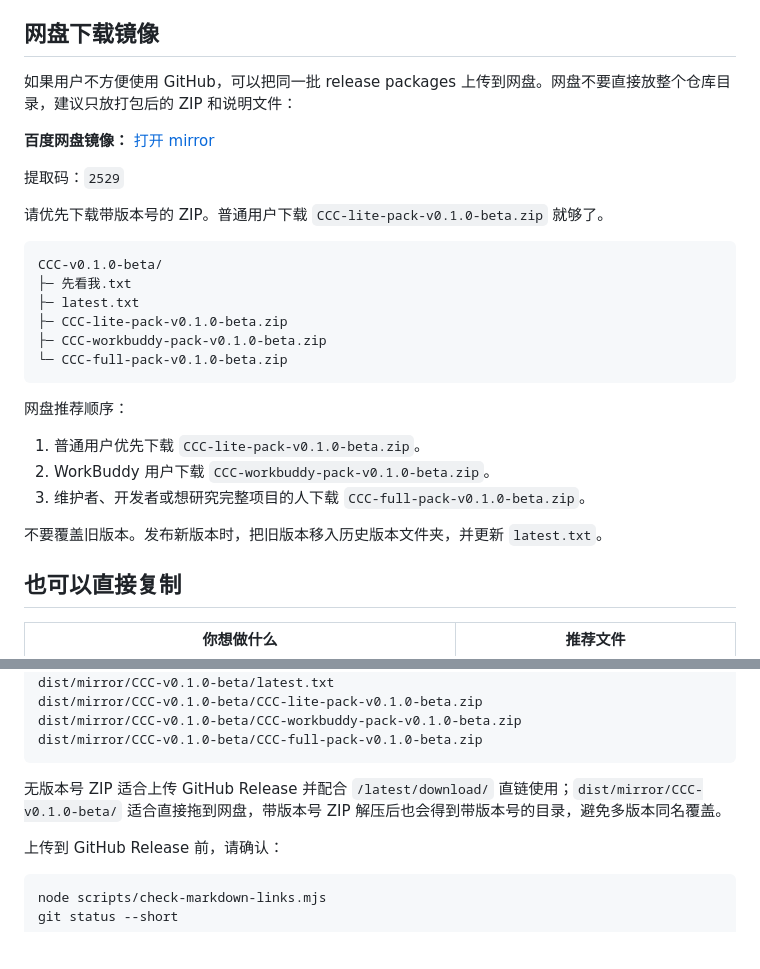
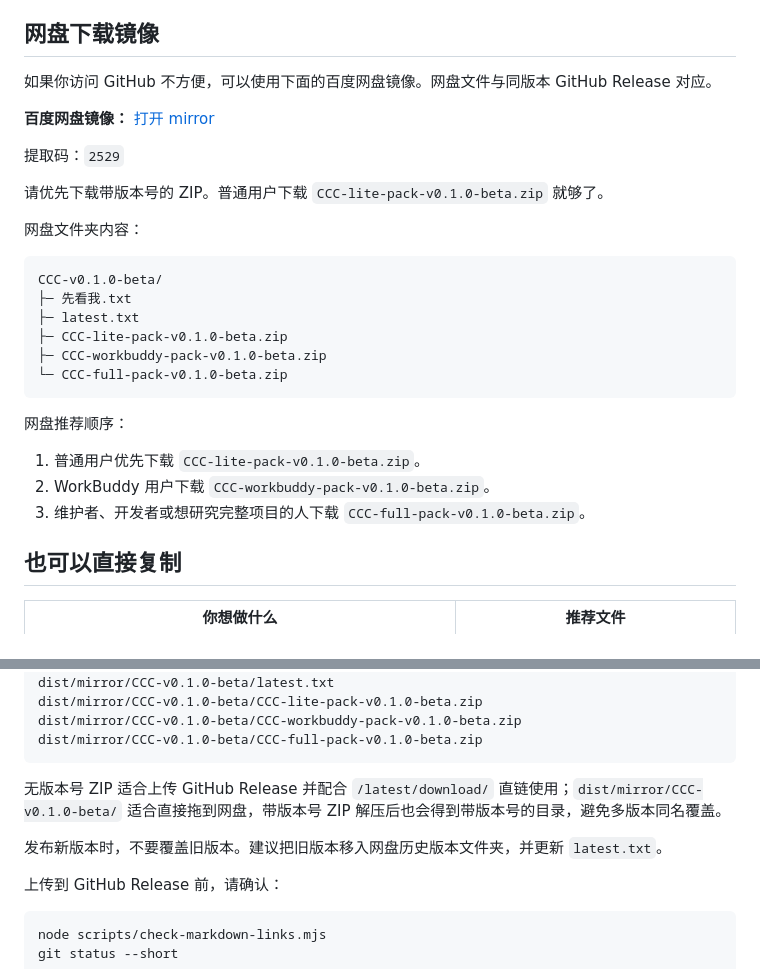
Before and after one commit to Errno722/CCC-career-cognition-compass, a Markdown page: DOWNLOADS.md, 2 parts joined by grey strips. Rendered like a GitHub page; blank space fills up the shorter version.

Commit message:
docs: make netdisk download copy user-facing

````diff
--- a/DOWNLOADS.md
+++ b/DOWNLOADS.md
@@ -34,13 +34,15 @@ https://github.com/Errno722/CCC-career-cognition-compass/releases/latest/downloa
 
 ## 网盘下载镜像
 
-如果用户不方便使用 GitHub，可以把同一批 release packages 上传到网盘。网盘不要直接放整个仓库目录，建议只放打包后的 ZIP 和说明文件：
+如果你访问 GitHub 不方便，可以使用下面的百度网盘镜像。网盘文件与同版本 GitHub Release 对应。
 
 **百度网盘镜像：** [打开 mirror](https://pan.baidu.com/s/1SYO4kyh8ccuImnhWIEJkjQ?pwd=2529)
 
 提取码：`2529`
 
 请优先下载带版本号的 ZIP。普通用户下载 `CCC-lite-pack-v0.1.0-beta.zip` 就够了。
+
+网盘文件夹内容：
 
 ```text
 CCC-v0.1.0-beta/
@@ -56,8 +58,6 @@ CCC-v0.1.0-beta/
 1. 普通用户优先下载 `CCC-lite-pack-v0.1.0-beta.zip`。
 2. WorkBuddy 用户下载 `CCC-workbuddy-pack-v0.1.0-beta.zip`。
 3. 维护者、开发者或想研究完整项目的人下载 `CCC-full-pack-v0.1.0-beta.zip`。
-
-不要覆盖旧版本。发布新版本时，把旧版本移入历史版本文件夹，并更新 `latest.txt`。
 
 ## 也可以直接复制
 
@@ -147,6 +147,8 @@ dist/mirror/CCC-v0.1.0-beta/CCC-full-pack-v0.1.0-beta.zip
 
 无版本号 ZIP 适合上传 GitHub Release 并配合 `/latest/download/` 直链使用；`dist/mirror/CCC-v0.1.0-beta/` 适合直接拖到网盘，带版本号 ZIP 解压后也会得到带版本号的目录，避免多版本同名覆盖。
 
+发布新版本时，不要覆盖旧版本。建议把旧版本移入网盘历史版本文件夹，并更新 `latest.txt`。
+
 上传到 GitHub Release 前，请确认：
 
 ```bash
````
